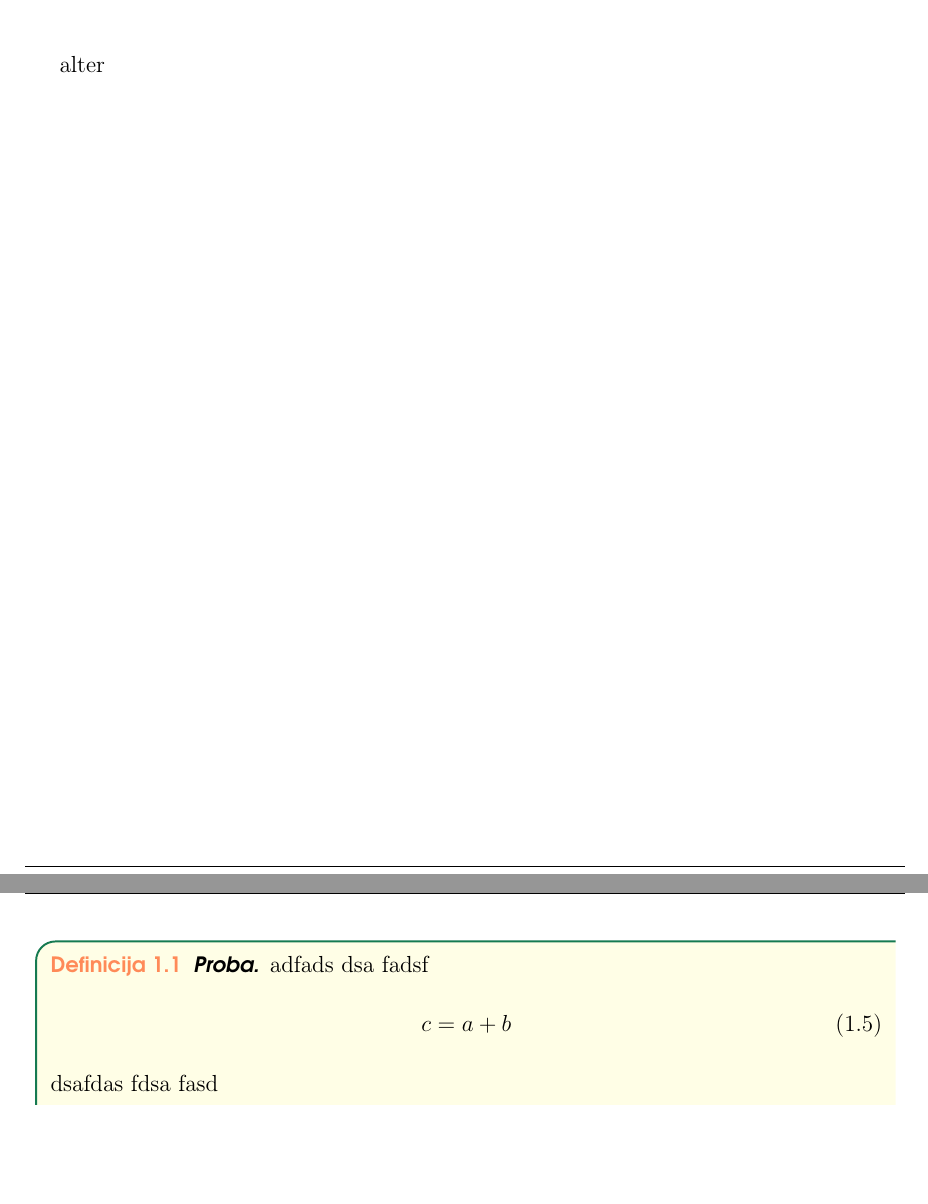
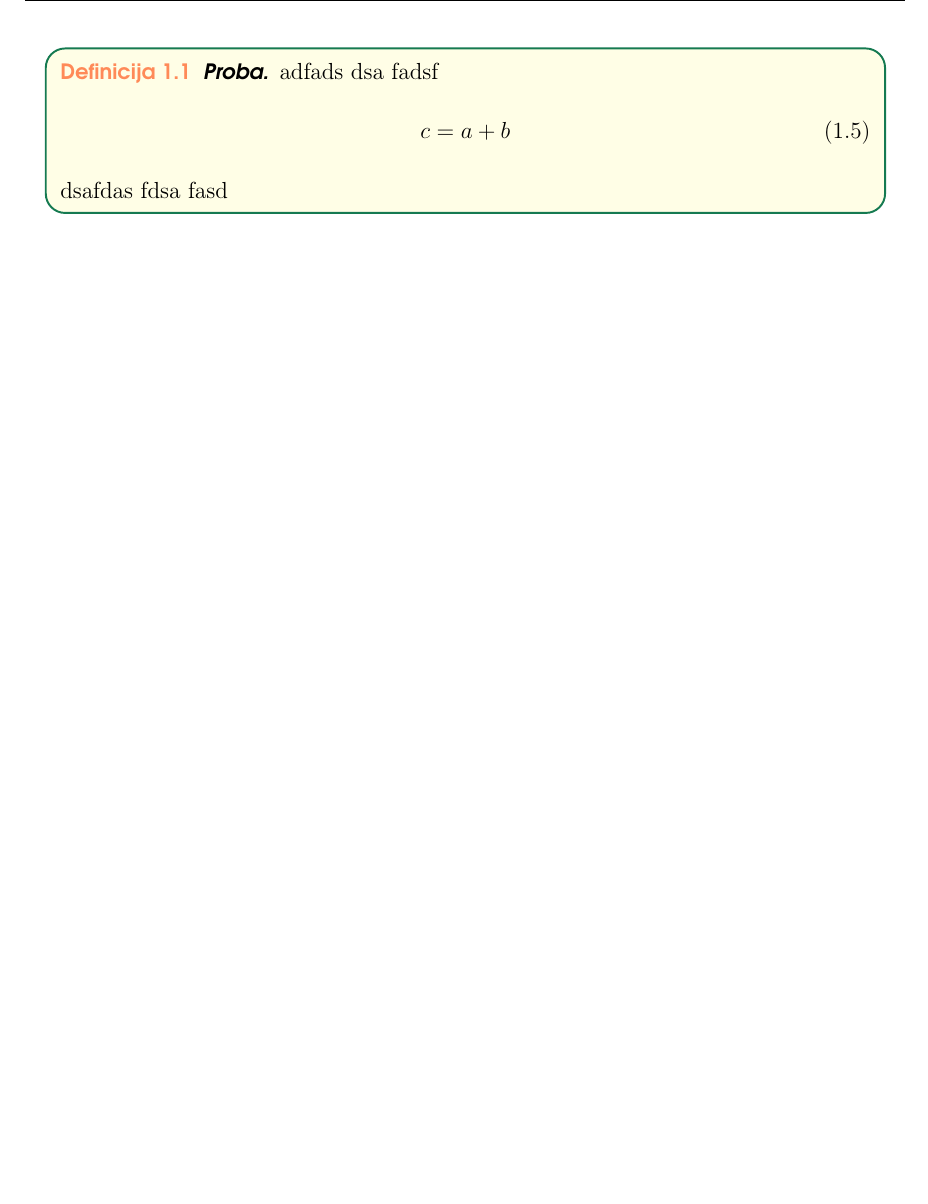
Before and after one commit to JurajBenic/FSBtex, a LaTeX thesis (main.tex, which reads Definitions/theorems.tex, FSBtex.cls): two parts of pages 5 and 10 of 10 before the commit and part of page 10 of 10 after it, the two joined at a grey line, cut at the place of the change, the shorter picture padded with empty space. Compiled offline with pdfLaTeX.

Commit message:
margin fix u fancy teoremu

```diff
--- a/Definitions/theorems.tex
+++ b/Definitions/theorems.tex
@@ -167,9 +167,9 @@
 	\theoremstyle{orangebox}
 	\newmdtheoremenv[skipabove=10pt, skipbelow=7pt,
 		backgroundcolor=yellow!10!white,
-		rightline=false, leftline=true, topline=true, bottomline=false,
+		%rightline=false, leftline=true, topline=true, bottomline=false,
 		linecolor=FSBforestgreen, linewidth=1pt, roundcorner=10pt,
-		leftmargin=5pt, rightmargin=5pt,
+		leftmargin=10pt, rightmargin=10pt,
 		innerleftmargin=7pt, innerrightmargin=7pt, innertopmargin=7pt, innerbottommargin=7pt]{definition}%
 		{\@Definition}[chapter]%
 
--- a/FSBtex.cls
+++ b/FSBtex.cls
@@ -413,13 +413,7 @@
 	\Content
 
 	\pagestyle{fancy} % Enable default headers and footers again
-	\@titleStyle
 }
-
-
-
-
-
 
 
 
```
